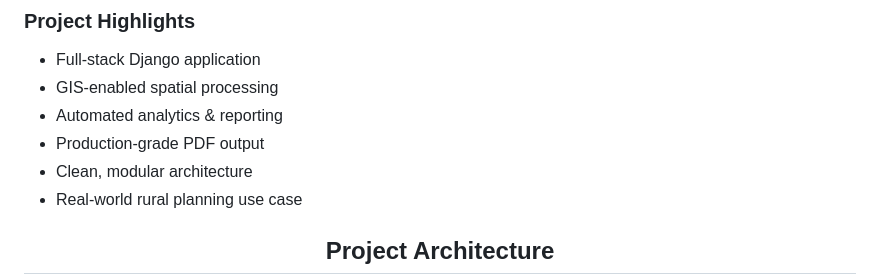
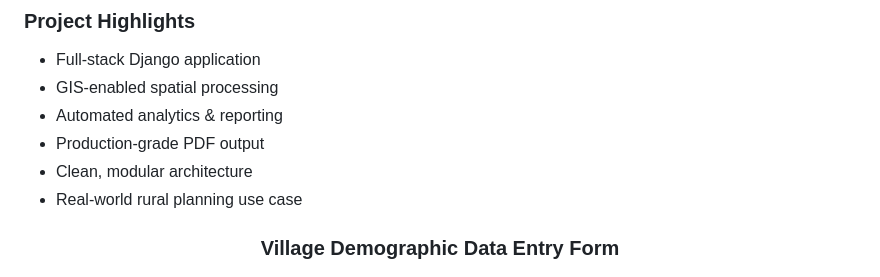
Before and after one commit to iprashanthvanam/rural_dev_model_final, a Markdown page: README.markdown, the part around one of its changes. Drawn GitHub-style.

```diff
--- a/README.markdown
+++ b/README.markdown
@@ -160,6 +160,6 @@ python manage.py runserver --insecure
 - Real-world rural planning use case
 
 
-<h2 align="center">Project Architecture</h2>
+<h3 align="center">Village Demographic Data Entry Form</h3>
 
 <p align="center">
```
Also changed, not shown: other parts of README.markdown (+20 -2 lines).
